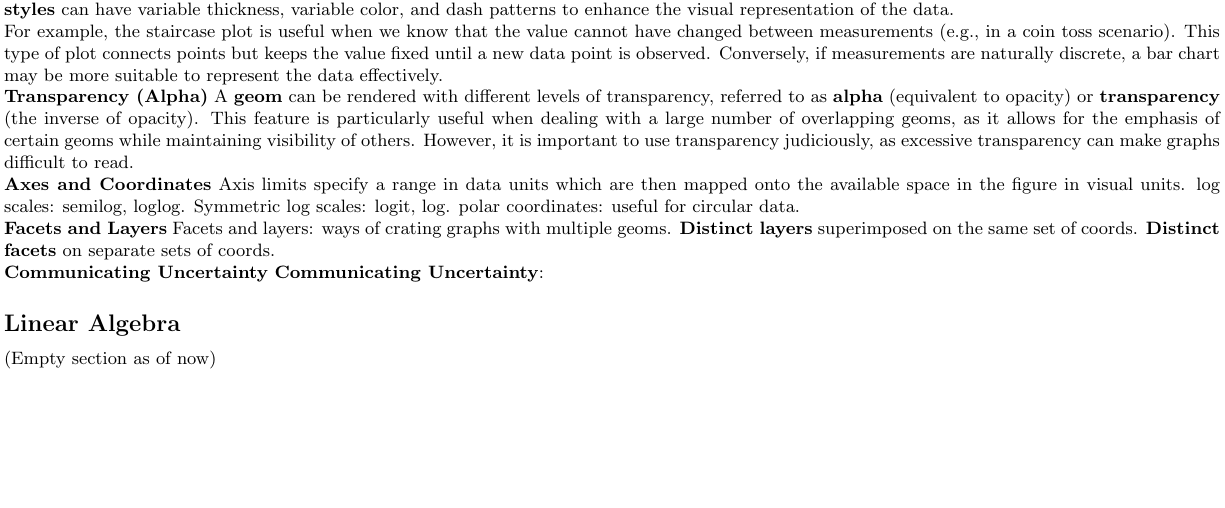
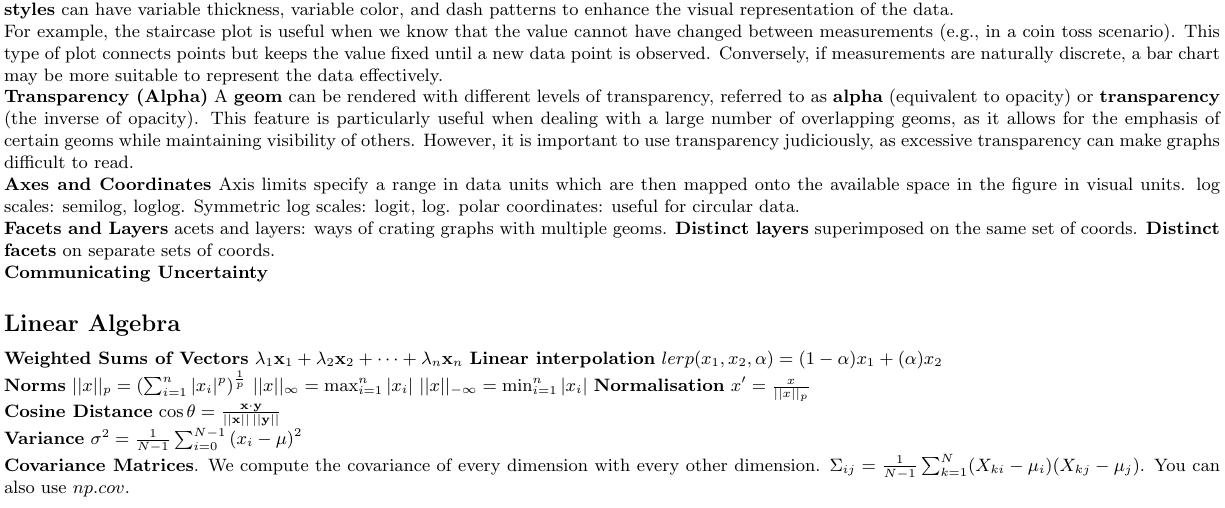
Before and after one commit to MatthewMckee4/exam_notes, a LaTeX document (notes/2024-2025/computing_science/data_fundamentals/notes.tex): part of the page, cut so that both start at the same text, the shorter picture padded with empty space. Compiled offline with pdfLaTeX.

Commit message:
Data Fundamentals week 4

```diff
--- a/notes/2024-2025/computing_science/data_fundamentals/notes.tex
+++ b/notes/2024-2025/computing_science/data_fundamentals/notes.tex
@@ -99,20 +99,46 @@ However, it is important to use transparency judiciously, as excessive
 transparency can make graphs difficult to read.
 
 \noindent \textbf{Axes and Coordinates}
-\noindent Axis limits specify a range in data units which are then mapped onto the available space in the figure in visual units.
-\noindent log scales: semilog, loglog. Symmetric log scales: logit, log.
-\noindent polar coordinates: useful for circular data.
+Axis limits specify a range in data units which are then mapped onto the available space in the figure in visual units.
+log scales: semilog, loglog. Symmetric log scales: logit, log.
+polar coordinates: useful for circular data.
 
 \noindent \textbf{Facets and Layers}
-\noindent Facets and layers: ways of crating graphs with multiple geoms.
+acets and layers: ways of crating graphs with multiple geoms.
 \textbf{Distinct layers} superimposed on the same set of coords.
 \textbf{Distinct facets} on separate sets of coords.
 
 \noindent \textbf{Communicating Uncertainty}
-\noindent \textbf{Communicating Uncertainty}:
 
 
 \subsection*{Linear Algebra}
-\noindent (Empty section as of now)
+
+\noindent \textbf{Weighted Sums of Vectors}
+$\lambda_1 \mathbf{x}_1 + \lambda_2 \mathbf{x}_2 + \cdots + \lambda_n \mathbf{x}_n$
+\textbf{Linear interpolation}
+$lerp(x_1, x_2, \alpha) = (1 - \alpha)x_1 + (\alpha)x_2$
+
+\noindent \textbf{Norms}
+$||x||_p = {(\sum_{i=1}^{n} |x_i|^p)}^{\frac{1}{p}}$
+$||x||_\infty = \max_{i=1}^{n} |x_i|$
+$||x||_{-\infty} = \min_{i=1}^{n} |x_i|$
+\textbf{Normalisation} $x' = \frac{x}{||x||_p}$
+
+\noindent \textbf{Cosine Distance}
+$\cos \theta = \frac{\mathbf{x} \cdot \mathbf{y}}{||\mathbf{x}|| \, ||\mathbf{y}||}$
+
+\noindent \textbf{Variance}
+$\sigma^2 = \frac{1}{N - 1} \sum_{i=0}^{N-1} {(x_i - \mu)}^2$
+
+\noindent \textbf{Covariance Matrices}.
+We compute the covariance of every dimension with every other dimension.
+$\Sigma_{ij} = \frac{1}{N - 1} \sum_{k=1}^{N} (X_{ki} - \mu_i)(X_{kj} - \mu_j)$.
+You can also use $np.cov$.
+
+
+
+
+
+
 
 \end{document}
```
